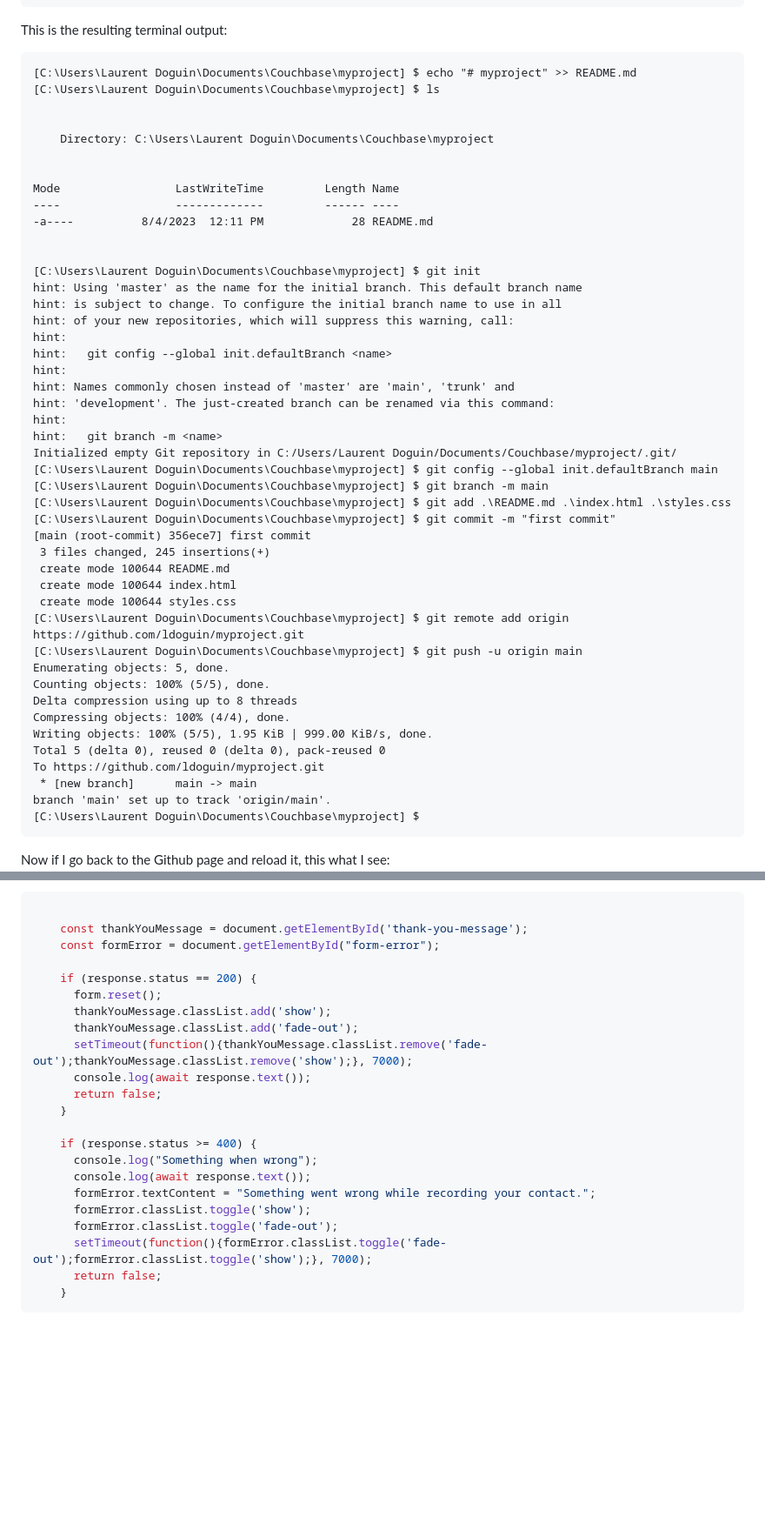
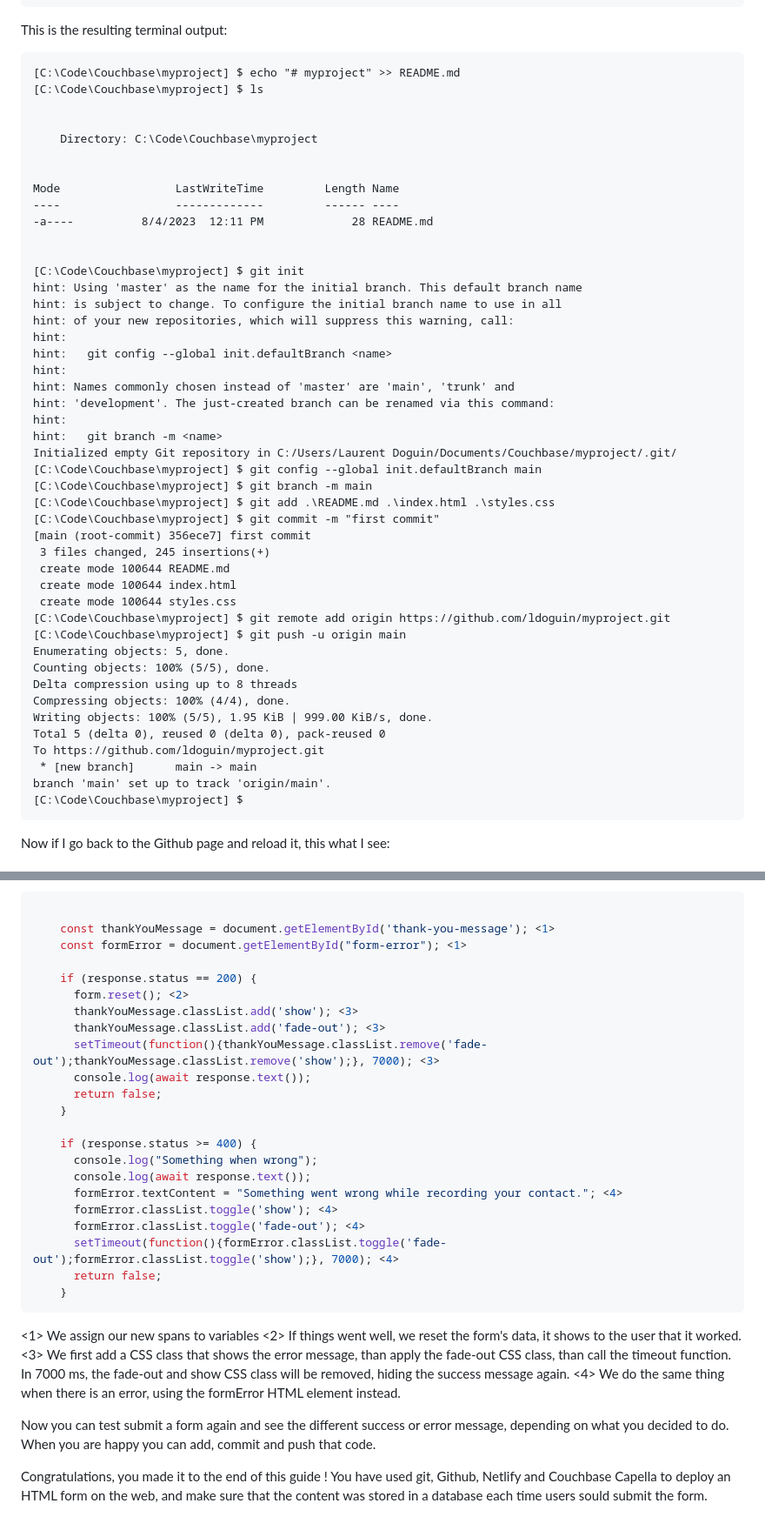
Before and after one commit to ldoguin/freecodecamp-survey, a Markdown page: README.md, 2 parts joined by grey strips. Shown: that part at 87% size. GitHub-like rendering; blank space fills up the shorter version.

Commit message:
Guide is GA

````diff
--- a/README.md
+++ b/README.md
@@ -136,11 +139,11 @@ git push -u origin main
 
 This is the resulting terminal output:
 ```
-[C:\Users\Laurent Doguin\Documents\Couchbase\myproject] $ echo "# myproject" >> README.md
-[C:\Users\Laurent Doguin\Documents\Couchbase\myproject] $ ls
+[C:\Code\Couchbase\myproject] $ echo "# myproject" >> README.md
+[C:\Code\Couchbase\myproject] $ ls
 
 
-    Directory: C:\Users\Laurent Doguin\Documents\Couchbase\myproject
+    Directory: C:\Code\Couchbase\myproject
 
 
 Mode                 LastWriteTime         Length Name
@@ -148,7 +151,7 @@ Mode                 LastWriteTime         Length Name
 -a----          8/4/2023  12:11 PM             28 README.md
 
 
-[C:\Users\Laurent Doguin\Documents\Couchbase\myproject] $ git init
+[C:\Code\Couchbase\myproject] $ git init
 hint: Using 'master' as the name for the initial branch. This default branch name
 hint: is subject to change. To configure the initial branch name to use in all
 hint: of your new repositories, which will suppress this warning, call:
@@ -160,17 +163,17 @@ hint: 'development'. The just-created branch can be renamed via this command:
 hint:
 hint:   git branch -m <name>
 Initialized empty Git repository in C:/Users/Laurent Doguin/Documents/Couchbase/myproject/.git/
-[C:\Users\Laurent Doguin\Documents\Couchbase\myproject] $ git config --global init.defaultBranch main
-[C:\Users\Laurent Doguin\Documents\Couchbase\myproject] $ git branch -m main
-[C:\Users\Laurent Doguin\Documents\Couchbase\myproject] $ git add .\README.md .\index.html .\styles.css
-[C:\Users\Laurent Doguin\Documents\Couchbase\myproject] $ git commit -m "first commit"
+[C:\Code\Couchbase\myproject] $ git config --global init.defaultBranch main
+[C:\Code\Couchbase\myproject] $ git branch -m main
+[C:\Code\Couchbase\myproject] $ git add .\README.md .\index.html .\styles.css
+[C:\Code\Couchbase\myproject] $ git commit -m "first commit"
 [main (root-commit) 356ece7] first commit
  3 files changed, 245 insertions(+)
  create mode 100644 README.md
  create mode 100644 index.html
  create mode 100644 styles.css
-[C:\Users\Laurent Doguin\Documents\Couchbase\myproject] $ git remote add origin https://github.com/ldoguin/myproject.git
-[C:\Users\Laurent Doguin\Documents\Couchbase\myproject] $ git push -u origin main
+[C:\Code\Couchbase\myproject] $ git remote add origin https://github.com/ldoguin/myproject.git
+[C:\Code\Couchbase\myproject] $ git push -u origin main
 Enumerating objects: 5, done.
 Counting objects: 100% (5/5), done.
 Delta compression using up to 8 threads
@@ -180,7 +183,7 @@ Total 5 (delta 0), reused 0 (delta 0), pack-reused 0
 To https://github.com/ldoguin/myproject.git
  * [new branch]      main -> main
 branch 'main' set up to track 'origin/main'.
-[C:\Users\Laurent Doguin\Documents\Couchbase\myproject] $
+[C:\Code\Couchbase\myproject] $
 ```
 
 Now if I go back to the Github page and reload it, this what I see:
@@ -662,14 +694,14 @@ Now to put everything together. The first two lines get the new span elements ju
 
 ```Javascript
 
-    const thankYouMessage = document.getElementById('thank-you-message');
-    const formError = document.getElementById("form-error");
+    const thankYouMessage = document.getElementById('thank-you-message'); <1>
+    const formError = document.getElementById("form-error"); <1>
 
     if (response.status == 200) {
-      form.reset();
-      thankYouMessage.classList.add('show');
-      thankYouMessage.classList.add('fade-out');
-      setTimeout(function(){thankYouMessage.classList.remove('fade-out');thankYouMessage.classList.remove('show');}, 7000);
+      form.reset(); <2>
+      thankYouMessage.classList.add('show'); <3>
+      thankYouMessage.classList.add('fade-out'); <3>
+      setTimeout(function(){thankYouMessage.classList.remove('fade-out');thankYouMessage.classList.remove('show');}, 7000); <3>
       console.log(await response.text());
       return false;
     }
@@ -677,10 +709,19 @@ Now to put everything together. The first two lines get the new span elements ju
     if (response.status >= 400) {
       console.log("Something when wrong");
       console.log(await response.text());
-      formError.textContent = "Something went wrong while recording your contact.";
-      formError.classList.toggle('show');
-      formError.classList.toggle('fade-out');
-      setTimeout(function(){formError.classList.toggle('fade-out');formError.classList.toggle('show');}, 7000);
+      formError.textContent = "Something went wrong while recording your contact."; <4>
+      formError.classList.toggle('show'); <4>
+      formError.classList.toggle('fade-out'); <4>
+      setTimeout(function(){formError.classList.toggle('fade-out');formError.classList.toggle('show');}, 7000); <4>
       return false;
     }
 ```
+
+  <1> We assign our new spans to variables
+  <2> If things went well, we reset the form's data, it shows to the user that it worked.
+  <3> We first add a CSS class that shows the error message, than apply the fade-out CSS class, than call the timeout function. In 7000 ms, the fade-out and show CSS class will be removed, hiding the success message again.
+  <4> We do the same thing when there is an error, using the formError HTML element instead.
+
+Now you can test submit a form again and see the different success or error message, depending on what you decided to do. When you are happy you can add, commit and push that code.
+
+Congratulations, you made it to the end of this guide ! You have used git, Github, Netlify and Couchbase Capella to deploy an HTML form on the web, and make sure that the content was stored in a database each time users sould submit the form.
````
Also changed, not shown: other parts of README.md (+98 -66 lines).
